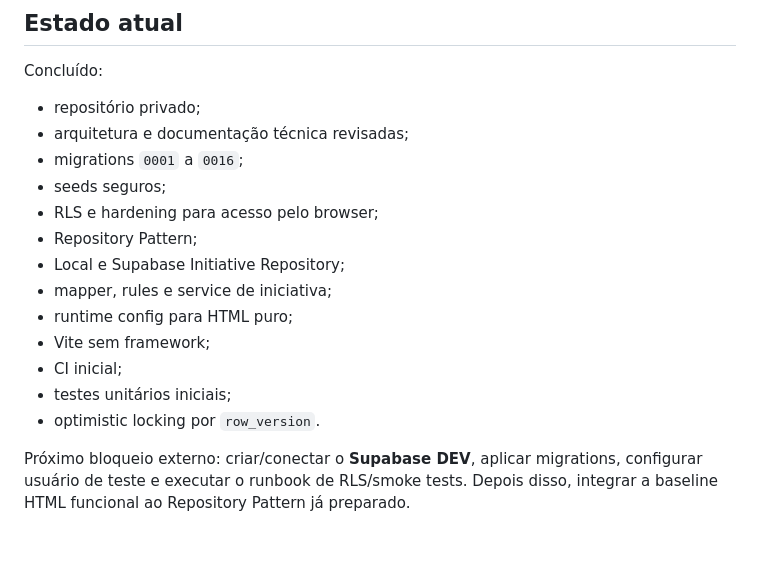
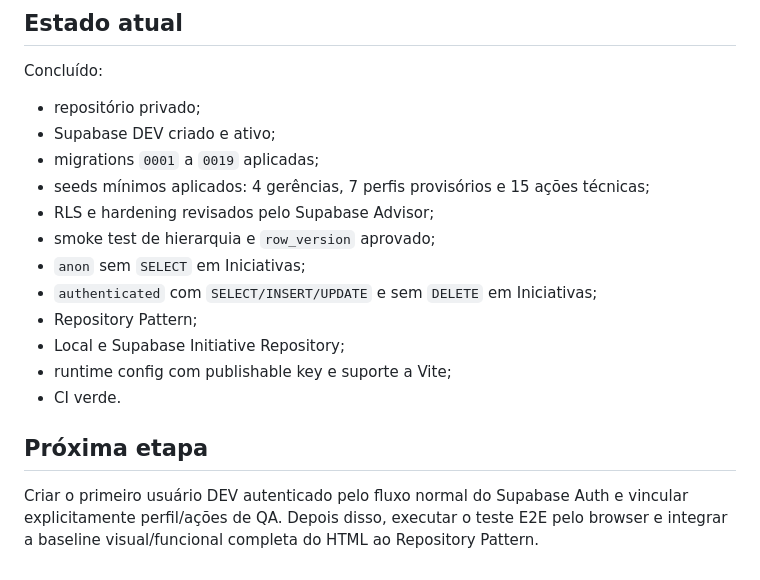
Before and after one commit to VictorVitorino/Gestaodeportifolioons, a Markdown page: README.md, the part around one of its changes. Drawn GitHub-style; blank space fills up the shorter version.

```diff
--- a/README.md
+++ b/README.md
@@ -127,17 +104,18 @@ O papel `anon` não recebe acesso aos dados do schema público. O papel `authent
 
 Concluído:
 - repositório privado;
-- arquitetura e documentação técnica revisadas;
-- migrations `0001` a `0016`;
-- seeds seguros;
-- RLS e hardening para acesso pelo browser;
+- Supabase DEV criado e ativo;
+- migrations `0001` a `0019` aplicadas;
+- seeds mínimos aplicados: 4 gerências, 7 perfis provisórios e 15 ações técnicas;
+- RLS e hardening revisados pelo Supabase Advisor;
+- smoke test de hierarquia e `row_version` aprovado;
+- `anon` sem `SELECT` em Iniciativas;
+- `authenticated` com `SELECT/INSERT/UPDATE` e sem `DELETE` em Iniciativas;
 - Repository Pattern;
 - Local e Supabase Initiative Repository;
-- mapper, rules e service de iniciativa;
-- runtime config para HTML puro;
-- Vite sem framework;
-- CI inicial;
-- testes unitários iniciais;
-- optimistic locking por `row_version`.
+- runtime config com publishable key e suporte a Vite;
+- CI verde.
 
-Próximo bloqueio externo: criar/conectar o **Supabase DEV**, aplicar migrations, configurar usuário de teste e executar o runbook de RLS/smoke tests. Depois disso, integrar a baseline HTML funcional ao Repository Pattern já preparado.
+## Próxima etapa
+
+Criar o primeiro usuário DEV autenticado pelo fluxo normal do Supabase Auth e vincular explicitamente perfil/ações de QA. Depois disso, executar o teste E2E pelo browser e integrar a baseline visual/funcional completa do HTML ao Repository Pattern.
```
Also changed, not shown: other parts of README.md (+20 -43 lines).
